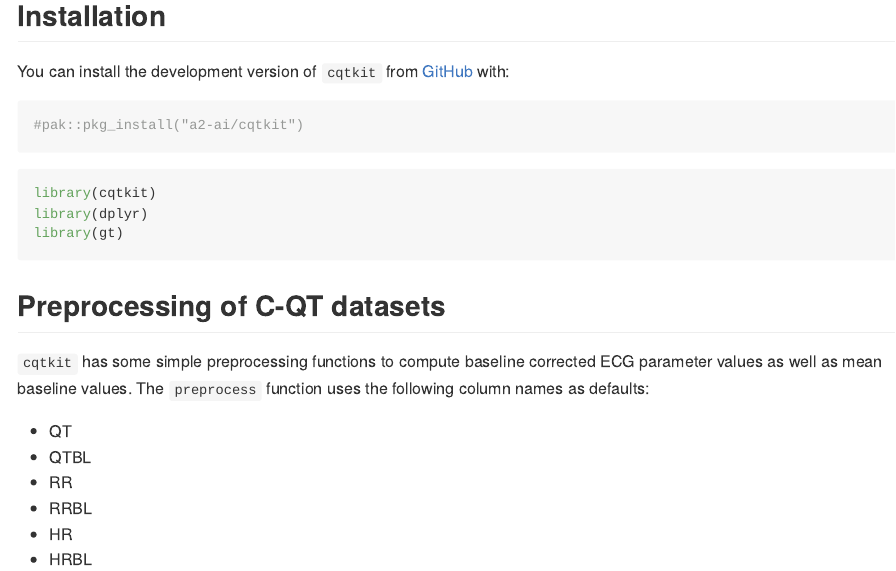
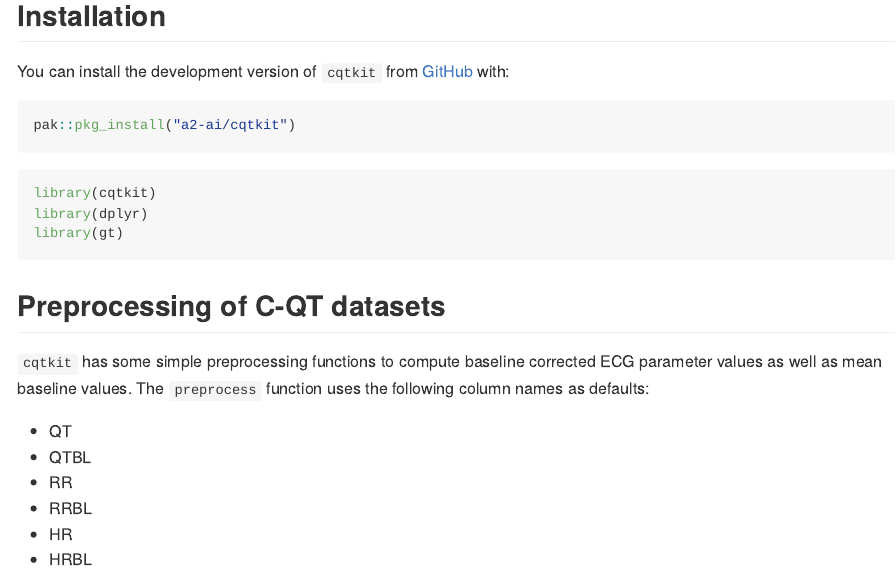
Before and after one commit to A2-ai/cqtkit, an R Markdown document (README.Rmd): the page in a window 1100 px wide, from 190 px down. Rendered offline with R 4.5, knitr and Pandoc, with nearby package versions; badge pictures from the web are left out; common packages that the code uses without loading them are loaded.

````diff
--- a/README.Rmd
+++ b/README.Rmd
@@ -26,7 +26,7 @@
 You can install the development version of `cqtkit` from [GitHub](https://github.com) with:
 
 ```{r installing cqtkit, eval=FALSE}
-#pak::pkg_install("a2-ai/cqtkit")
+pak::pkg_install("a2-ai/cqtkit")
 ```
 
 ```{r loading-cqtkit, results='hide', message=FALSE, warning=FALSE}
````
Also changed, not shown: 2 other files.
